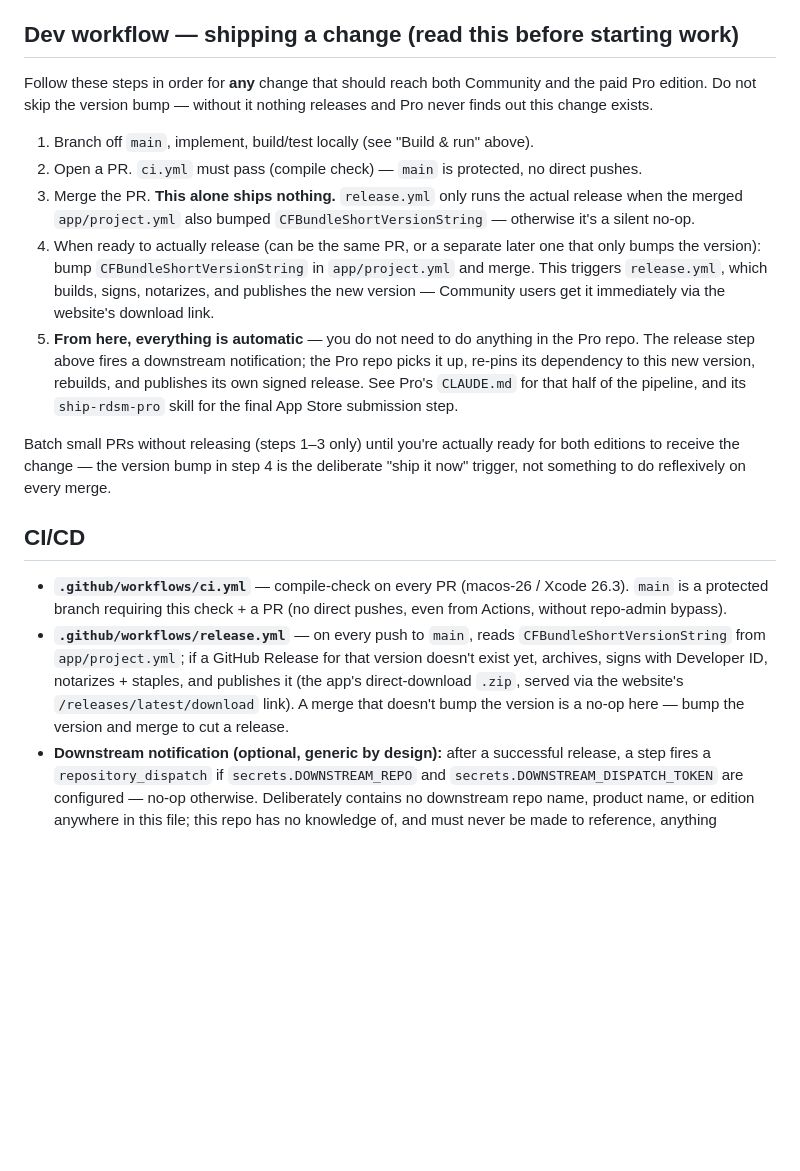
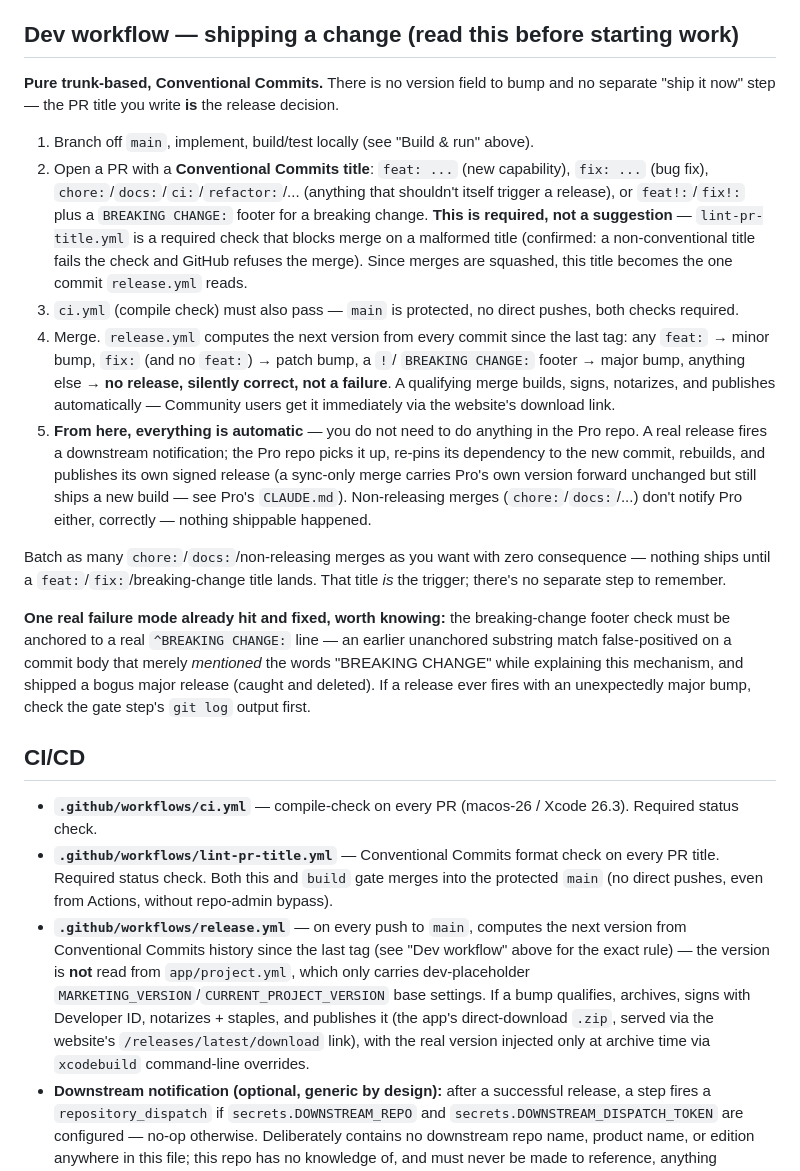
Before and after one commit to hjatupon/rdsm-community, a Markdown page: CLAUDE.md, the part around the change. GitHub-like rendering; blank space fills up the shorter version.

Commit message:
docs: update Dev workflow and CI/CD sections for auto-versioning
Replaces the old "bump CFBundleShortVersionString" instructions with
the new Conventional-Commits-driven flow: PR title is the release
decision now, enforced by lint-pr-title.yml. Also documents the
BREAKING CHANGE anchoring bug hit and fixed during rollout, so it
isn't rediscovered.

```diff
--- a/CLAUDE.md
+++ b/CLAUDE.md
@@ -71,41 +71,60 @@ working inside a package.
 
 ## Dev workflow — shipping a change (read this before starting work)
 
-Follow these steps in order for **any** change that should reach both Community and the
-paid Pro edition. Do not skip the version bump — without it nothing releases and Pro
-never finds out this change exists.
+**Pure trunk-based, Conventional Commits.** There is no version field to bump and no
+separate "ship it now" step — the PR title you write **is** the release decision.
 
 1. Branch off `main`, implement, build/test locally (see "Build & run" above).
-2. Open a PR. `ci.yml` must pass (compile check) — `main` is protected, no direct pushes.
-3. Merge the PR. **This alone ships nothing.** `release.yml` only runs the actual
-   release when the merged `app/project.yml` also bumped
-   `CFBundleShortVersionString` — otherwise it's a silent no-op.
-4. When ready to actually release (can be the same PR, or a separate later one that
-   only bumps the version): bump `CFBundleShortVersionString` in `app/project.yml`
-   and merge. This triggers `release.yml`, which builds, signs, notarizes, and
-   publishes the new version — Community users get it immediately via the website's
+2. Open a PR with a **Conventional Commits title**: `feat: ...` (new capability),
+   `fix: ...` (bug fix), `chore:`/`docs:`/`ci:`/`refactor:`/... (anything that
+   shouldn't itself trigger a release), or `feat!:`/`fix!:` plus a `BREAKING
+   CHANGE:` footer for a breaking change. **This is required, not a suggestion** —
+   `lint-pr-title.yml` is a required check that blocks merge on a malformed title
+   (confirmed: a non-conventional title fails the check and GitHub refuses the
+   merge). Since merges are squashed, this title becomes the one commit
+   `release.yml` reads.
+3. `ci.yml` (compile check) must also pass — `main` is protected, no direct pushes,
+   both checks required.
+4. Merge. `release.yml` computes the next version from every commit since the last
+   tag: any `feat:` → minor bump, `fix:` (and no `feat:`) → patch bump, a `!`/
+   `BREAKING CHANGE:` footer → major bump, anything else → **no release, silently
+   correct, not a failure**. A qualifying merge builds, signs, notarizes, and
+   publishes automatically — Community users get it immediately via the website's
    download link.
 5. **From here, everything is automatic** — you do not need to do anything in the
-   Pro repo. The release step above fires a downstream notification; the Pro repo
-   picks it up, re-pins its dependency to this new version, rebuilds, and publishes
-   its own signed release. See Pro's `CLAUDE.md` for that half of the pipeline, and
-   its `ship-rdsm-pro` skill for the final App Store submission step.
+   Pro repo. A real release fires a downstream notification; the Pro repo picks it
+   up, re-pins its dependency to the new commit, rebuilds, and publishes its own
+   signed release (a sync-only merge carries Pro's own version forward unchanged
+   but still ships a new build — see Pro's `CLAUDE.md`). Non-releasing merges
+   (`chore:`/`docs:`/...) don't notify Pro either, correctly — nothing shippable
+   happened.
 
-Batch small PRs without releasing (steps 1–3 only) until you're actually ready for
-both editions to receive the change — the version bump in step 4 is the deliberate
-"ship it now" trigger, not something to do reflexively on every merge.
+Batch as many `chore:`/`docs:`/non-releasing merges as you want with zero
+consequence — nothing ships until a `feat:`/`fix:`/breaking-change title lands.
+That title *is* the trigger; there's no separate step to remember.
+
+**One real failure mode already hit and fixed, worth knowing:** the breaking-change
+footer check must be anchored to a real `^BREAKING CHANGE:` line — an earlier
+unanchored substring match false-positived on a commit body that merely
+*mentioned* the words "BREAKING CHANGE" while explaining this mechanism, and
+shipped a bogus major release (caught and deleted). If a release ever fires with
+an unexpectedly major bump, check the gate step's `git log` output first.
 
 ## CI/CD
 
 - **`.github/workflows/ci.yml`** — compile-check on every PR (macos-26 / Xcode 26.3).
-  `main` is a protected branch requiring this check + a PR (no direct pushes, even from
-  Actions, without repo-admin bypass).
-- **`.github/workflows/release.yml`** — on every push to `main`, reads
-  `CFBundleShortVersionString` from `app/project.yml`; if a GitHub Release for that
-  version doesn't exist yet, archives, signs with Developer ID, notarizes + staples,
-  and publishes it (the app's direct-download `.zip`, served via the website's
-  `/releases/latest/download` link). A merge that doesn't bump the version is a no-op
-  here — bump the version and merge to cut a release.
+  Required status check.
+- **`.github/workflows/lint-pr-title.yml`** — Conventional Commits format check on
+  every PR title. Required status check. Both this and `build` gate merges into the
+  protected `main` (no direct pushes, even from Actions, without repo-admin bypass).
+- **`.github/workflows/release.yml`** — on every push to `main`, computes the next
+  version from Conventional Commits history since the last tag (see "Dev workflow"
+  above for the exact rule) — the version is **not** read from `app/project.yml`,
+  which only carries dev-placeholder `MARKETING_VERSION`/`CURRENT_PROJECT_VERSION`
+  base settings. If a bump qualifies, archives, signs with Developer ID, notarizes +
+  staples, and publishes it (the app's direct-download `.zip`, served via the
+  website's `/releases/latest/download` link), with the real version injected only
+  at archive time via `xcodebuild` command-line overrides.
 - **Downstream notification (optional, generic by design):** after a successful
   release, a step fires a `repository_dispatch` if `secrets.DOWNSTREAM_REPO` and
   `secrets.DOWNSTREAM_DISPATCH_TOKEN` are configured — no-op otherwise. Deliberately
```
